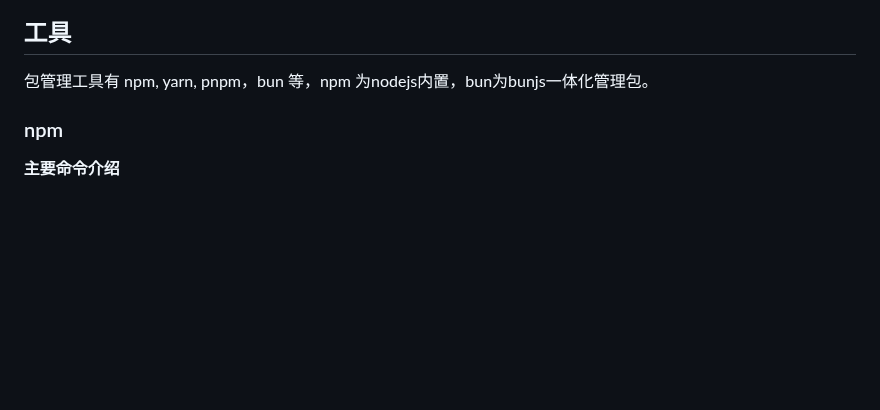
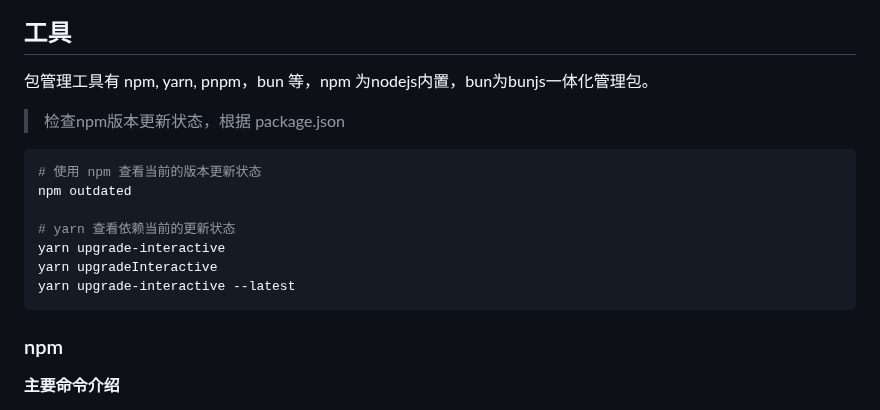
Before and after one commit to conero/lang, a Markdown page: src/Js.md, the part around the change. GitHub-like rendering; blank space fills up the shorter version.

````diff
--- a/src/Js.md
+++ b/src/Js.md
@@ -48,6 +48,22 @@ sessionStorage 会话存储的，但直接通过浏览器新打开两个页面
 ## 工具
 
 包管理工具有 npm, yarn, pnpm，bun 等，npm 为nodejs内置，bun为bunjs一体化管理包。
+
+
+
+> 检查npm版本更新状态，根据 package.json
+
+```shell
+# 使用 npm 查看当前的版本更新状态
+npm outdated
+
+# yarn 查看依赖当前的更新状态
+yarn upgrade-interactive
+yarn upgradeInteractive
+yarn upgrade-interactive --latest
+```
+
+
 
 ### npm
 
````
Also changed, not shown: src/database/Database.md (+10 -1 lines).
